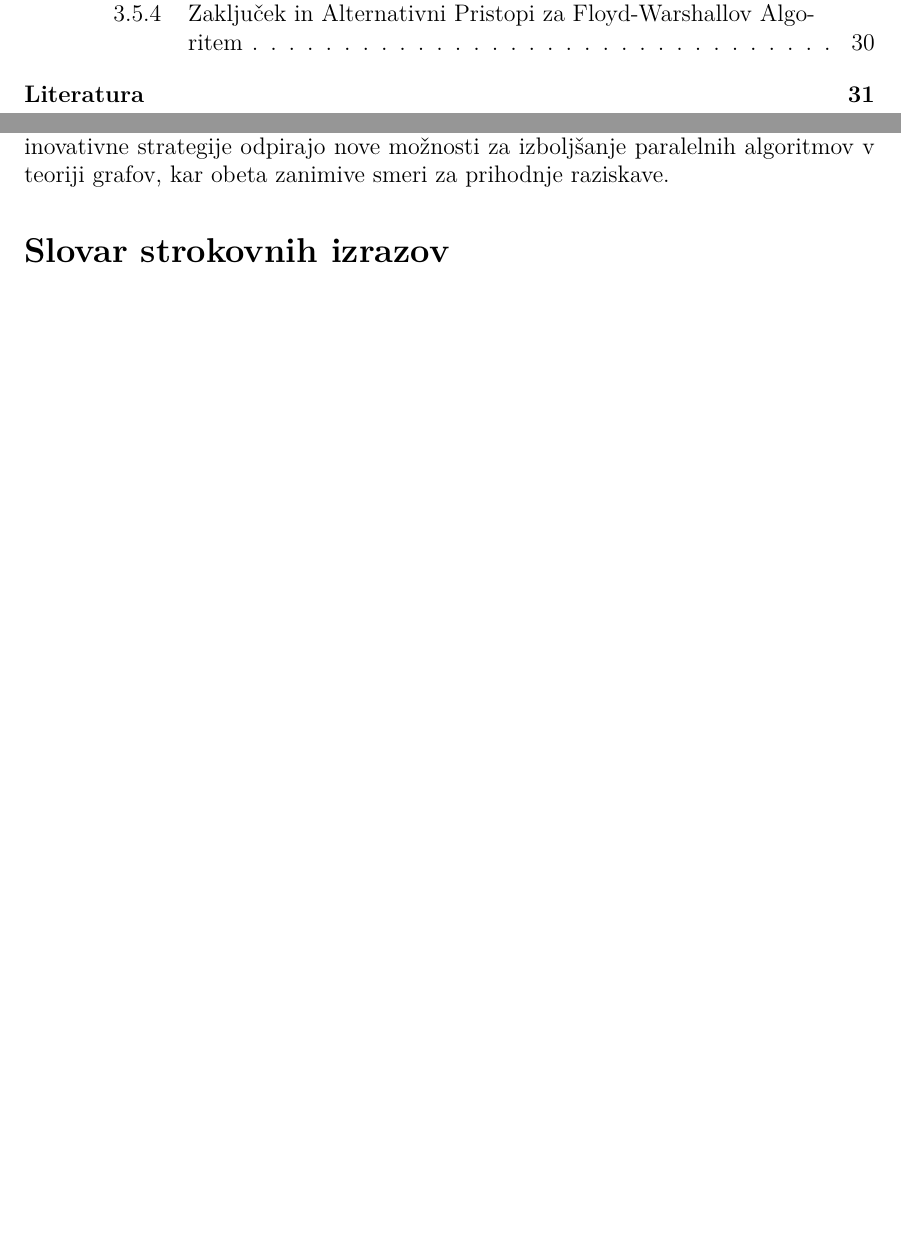
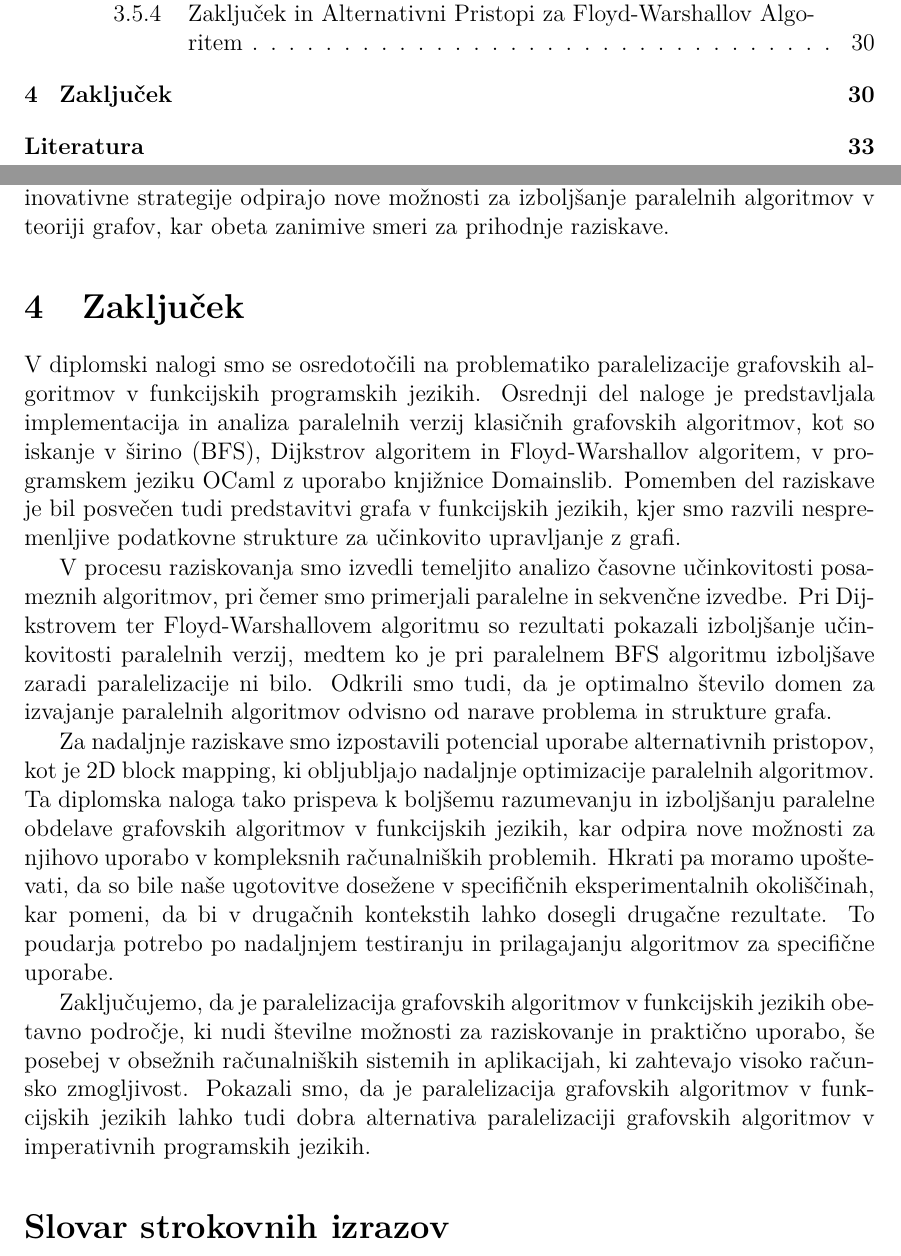
Before and after one commit to tjazerzen/Avtomatska-paralelizacija-v-OCamlu, a LaTeX thesis (diploma/dokument-diplomska-naloga.tex): two parts of pages 3 and 30 of 32 before the commit and two parts of pages 3 and 30 of 34 after it, joined at a grey line, cut so that both start at the same text, the shorter picture padded with empty space. Compiled offline with pdfLaTeX.

Commit message:
dodan zakljucek diplomske naloge

```diff
--- a/diploma/dokument-diplomska-naloga.tex
+++ b/diploma/dokument-diplomska-naloga.tex
@@ -1114,6 +1114,28 @@ alternativne metode, kot je 2D block mapping algoritem \cite{parallel_floyd_wars
 vzporedno obdelavo, lahko potencialno zmanjša komunikacijske stroške in izboljša ravnovesje obremenitve med procesorskimi jedri. Takšne
 inovativne strategije odpirajo nove možnosti za izboljšanje paralelnih algoritmov v teoriji grafov, kar obeta zanimive smeri za prihodnje raziskave.
 
+\section{Zaključek}
+
+V diplomski nalogi smo se osredotočili na problematiko paralelizacije grafovskih algoritmov v funkcijskih programskih jezikih.
+Osrednji del naloge je predstavljala implementacija in analiza paralelnih verzij klasičnih grafovskih algoritmov, kot so iskanje v širino (BFS),
+Dijkstrov algoritem in Floyd-Warshallov algoritem, v programskem jeziku OCaml z uporabo knjižnice Domainslib. Pomemben del raziskave je
+bil posvečen tudi predstavitvi grafa v funkcijskih jezikih, kjer smo razvili nespremenljive podatkovne strukture za učinkovito upravljanje z grafi.
+
+V procesu raziskovanja smo izvedli temeljito analizo časovne učinkovitosti posameznih algoritmov, pri čemer smo primerjali paralelne in sekvenčne izvedbe.
+Pri Dijkstrovem ter Floyd-Warshallovem algoritmu so rezultati pokazali izboljšanje učinkovitosti paralelnih verzij, medtem ko je pri paralelnem BFS algoritmu
+izboljšave zaradi paralelizacije ni bilo. Odkrili smo tudi, da je optimalno število domen za izvajanje paralelnih algoritmov odvisno od narave problema
+in strukture grafa.
+
+Za nadaljnje raziskave smo izpostavili potencial uporabe alternativnih pristopov, kot je 2D block mapping, ki obljubljajo nadaljnje
+optimizacije paralelnih algoritmov. Ta diplomska naloga tako prispeva k boljšemu razumevanju in izboljšanju paralelne obdelave grafovskih
+algoritmov v funkcijskih jezikih, kar odpira nove možnosti za njihovo uporabo v kompleksnih računalniških problemih.
+Hkrati pa moramo upoštevati, da so bile naše ugotovitve dosežene v specifičnih eksperimentalnih okoliščinah, kar pomeni, da bi v drugačnih
+kontekstih lahko dosegli drugačne rezultate. To poudarja potrebo po nadaljnjem testiranju in prilagajanju algoritmov za specifične uporabe.
+
+Zaključujemo, da je paralelizacija grafovskih algoritmov v funkcijskih jezikih obetavno področje, ki nudi številne možnosti za raziskovanje in
+praktično uporabo, še posebej v obsežnih računalniških sistemih in aplikacijah, ki zahtevajo visoko računsko zmogljivost.
+Pokazali smo, da je paralelizacija grafovskih algoritmov v funkcijskih jezikih lahko tudi dobra alternativa paralelizaciji grafovskih algoritmov
+v imperativnih programskih jezikih.
 
 
 \end{document}
```
